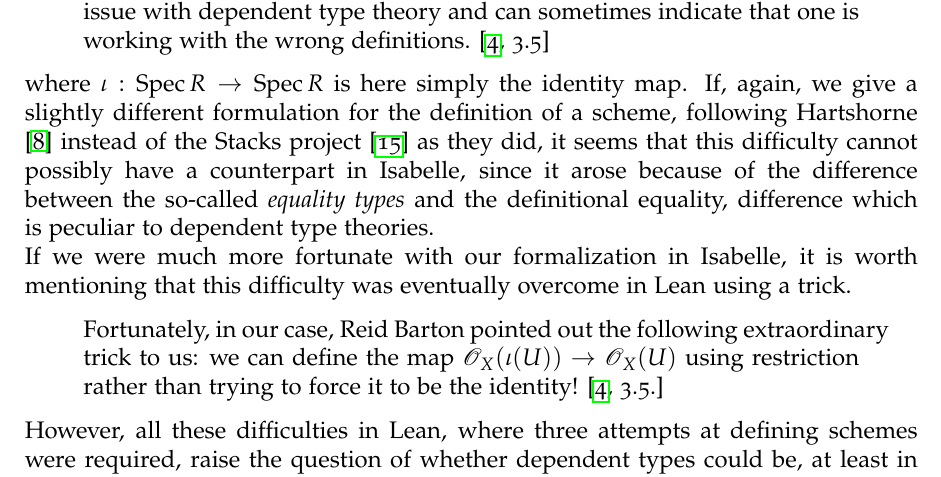
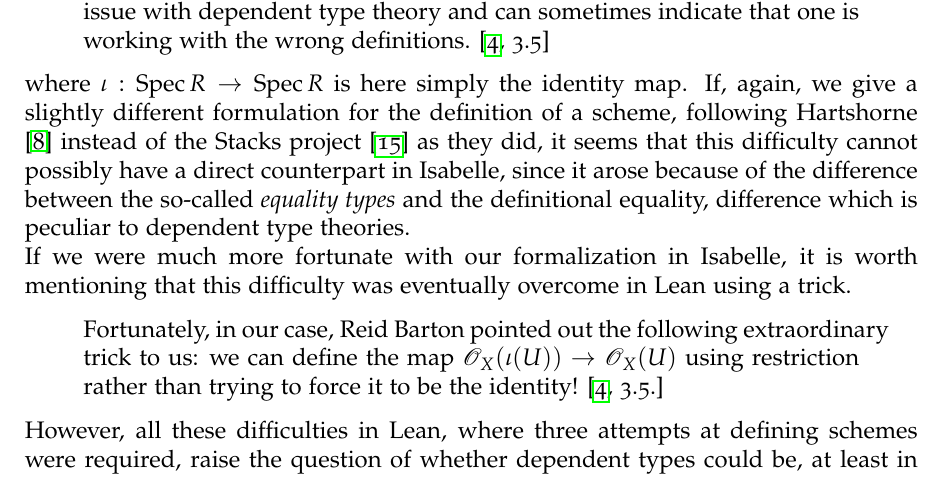
Before and after one commit to zibo-yang/The_Silicon_Geometer, a LaTeX paper (article.tex): part of page 25 of 26, cut so that both start at the same text. Compiled offline with pdfLaTeX.

Commit message:
Very minor update

```diff
--- a/article.tex
+++ b/article.tex
@@ -1335,7 +1335,7 @@ Also, Buzzard \textit{et al.} mentions another difficulty encountered when provi
 \begin{quote}
 	This means that rewriting the equality $\iota(U) = U$ can cause technical problems with data-carrying types such as $\mathscr{O}_X(\iota(U))$ which depends on $\iota(U)$ (although in our case they were surmountable). This is a technical issue with dependent type theory and can sometimes indicate that one is working with the wrong definitions. \cite[3.5]{schemesinLean}
 \end{quote}
-where $\iota: \spec \rightarrow \spec$ is here simply the identity map. If, again, we give a slightly different formulation for the definition of a scheme, following Hartshorne \cite{hartshorne} instead of the Stacks project \cite{stacksproject} as they did, it seems that this difficulty cannot possibly have a counterpart in Isabelle, since it arose because of the difference between the so-called \textit{equality types} and the definitional equality, difference which is peculiar to dependent type theories. \\
+where $\iota: \spec \rightarrow \spec$ is here simply the identity map. If, again, we give a slightly different formulation for the definition of a scheme, following Hartshorne \cite{hartshorne} instead of the Stacks project \cite{stacksproject} as they did, it seems that this difficulty cannot possibly have a direct counterpart in Isabelle, since it arose because of the difference between the so-called \textit{equality types} and the definitional equality, difference which is peculiar to dependent type theories. \\
 If we were much more fortunate with our formalization in Isabelle, it is worth mentioning that this difficulty was eventually overcome in Lean using a trick.
 \begin{quote}
 	Fortunately, in our case, Reid Barton pointed out the following extraordinary trick to us: we can define the map $\mathscr{O}_X(\iota(U)) \rightarrow \mathscr{O}_X(U)$ using restriction rather than trying to force it to be the identity! \cite[3.5.]{schemesinLean}
```
